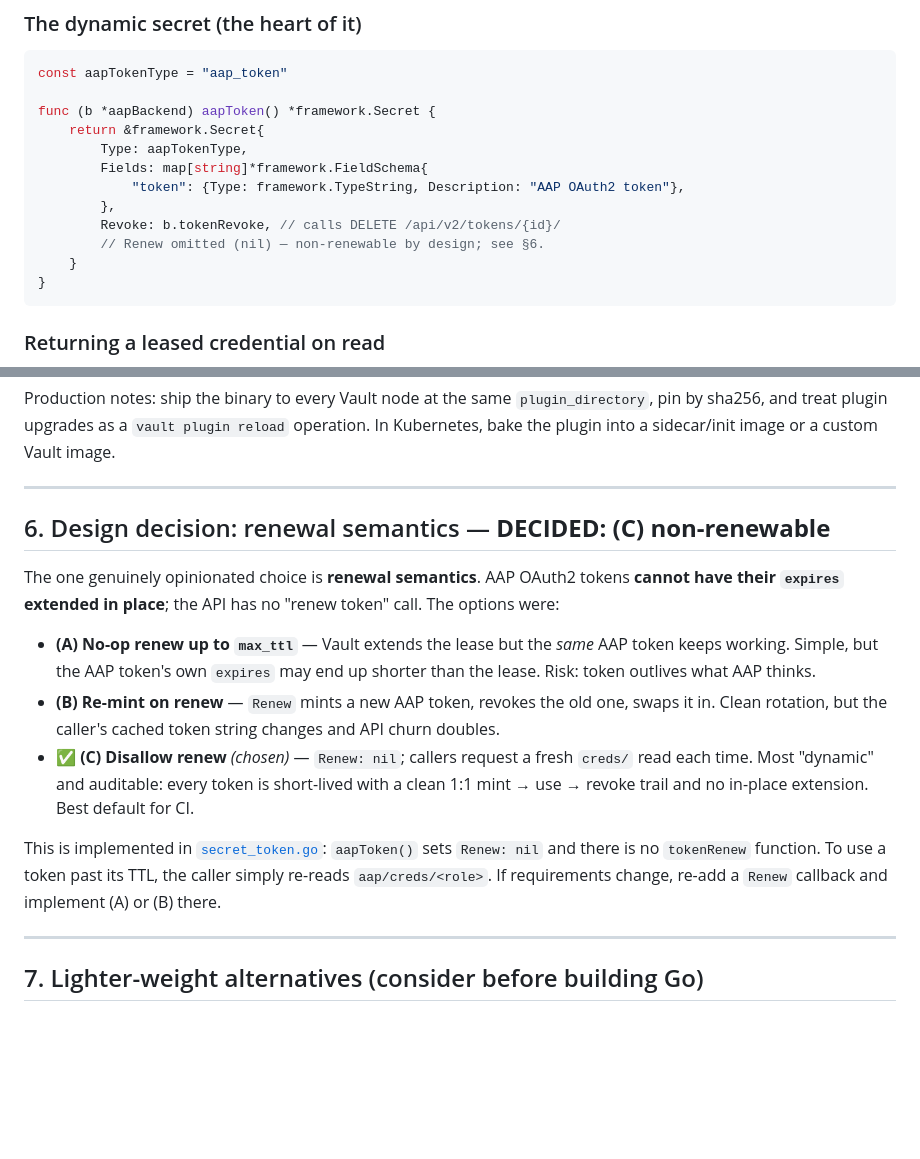
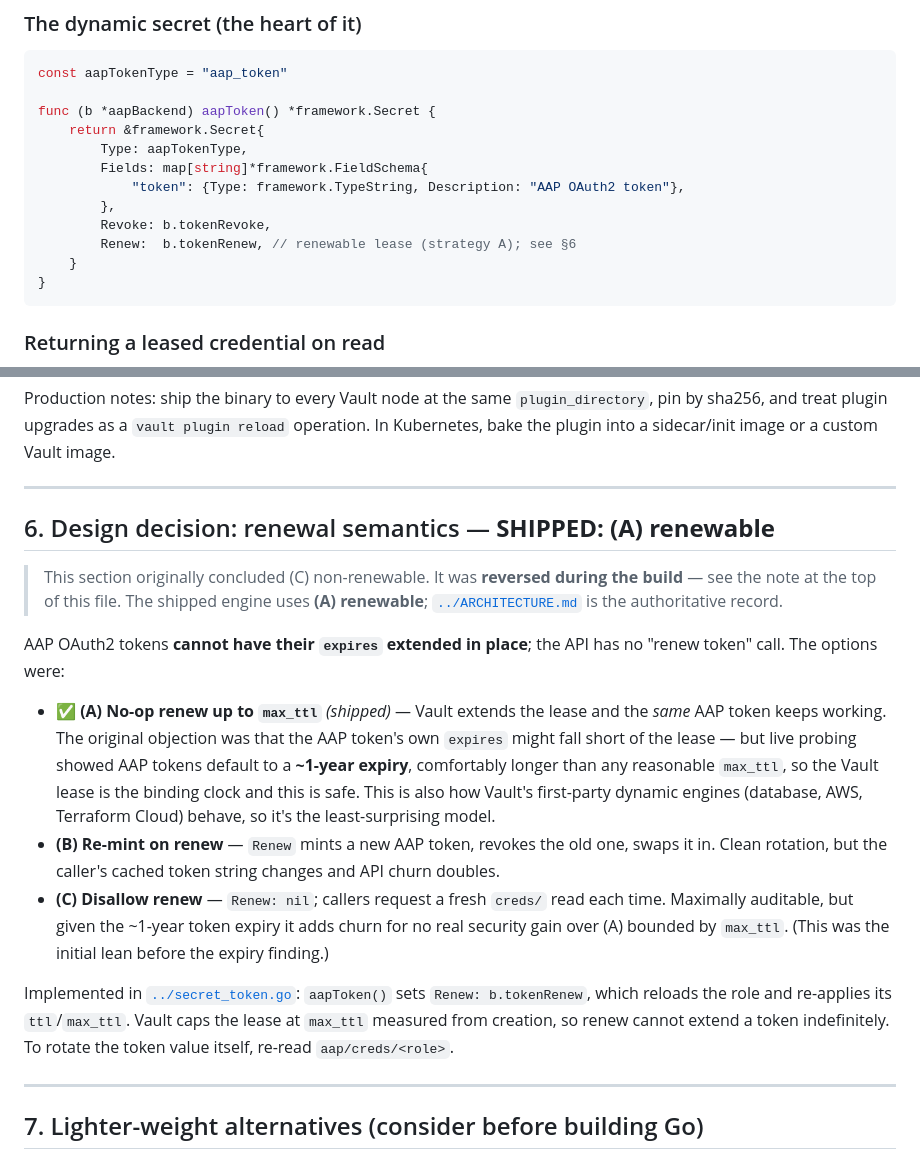
Before and after one commit to hashi-demo-lab/vault-plugin-secrets-aap, a Markdown page: docs/RESEARCH.md, 2 parts joined by grey strips. Drawn GitHub-style; blank space fills up the shorter version.

Commit message:
docs(research): correct §6 to reflect shipped renewable lease (strategy A)
Section 6 still asserted 'DECIDED: (C) non-renewable', contradicting the
shipped behavior. Flip the conclusion to (A) renewable with the reasoning
(AAP ~1-year default token expiry found during live probing), fix the inline
code comment, and repair the relative link broken when the doc moved to docs/.

Co-Authored-By: Claude Opus 4.8 (1M context) <noreply@anthropic.com>

````diff
--- a/docs/RESEARCH.md
+++ b/docs/RESEARCH.md
@@ -177,8 +177,8 @@ func (b *aapBackend) aapToken() *framework.Secret {
         Fields: map[string]*framework.FieldSchema{
             "token": {Type: framework.TypeString, Description: "AAP OAuth2 token"},
         },
-        Revoke: b.tokenRevoke, // calls DELETE /api/v2/tokens/{id}/
-        // Renew omitted (nil) — non-renewable by design; see §6.
+        Revoke: b.tokenRevoke,
+        Renew:  b.tokenRenew, // renewable lease (strategy A); see §6
     }
 }
 ```
@@ -258,25 +258,32 @@ Kubernetes, bake the plugin into a sidecar/init image or a custom Vault image.
 
 ---
 
-## 6. Design decision: renewal semantics — **DECIDED: (C) non-renewable**
+## 6. Design decision: renewal semantics — **SHIPPED: (A) renewable**
 
-The one genuinely opinionated choice is **renewal semantics**. AAP OAuth2 tokens **cannot
-have their `expires` extended in place**; the API has no "renew token" call. The options
-were:
+> This section originally concluded (C) non-renewable. It was **reversed during the build**
+> — see the note at the top of this file. The shipped engine uses **(A) renewable**;
+> [`../ARCHITECTURE.md`](../ARCHITECTURE.md) is the authoritative record.
 
-- **(A) No-op renew up to `max_ttl`** — Vault extends the lease but the *same* AAP token
-  keeps working. Simple, but the AAP token's own `expires` may end up shorter than the
-  lease. Risk: token outlives what AAP thinks.
+AAP OAuth2 tokens **cannot have their `expires` extended in place**; the API has no "renew
+token" call. The options were:
+
+- **✅ (A) No-op renew up to `max_ttl`** *(shipped)* — Vault extends the lease and the
+  *same* AAP token keeps working. The original objection was that the AAP token's own
+  `expires` might fall short of the lease — but live probing showed AAP tokens default to a
+  **~1-year expiry**, comfortably longer than any reasonable `max_ttl`, so the Vault lease
+  is the binding clock and this is safe. This is also how Vault's first-party dynamic
+  engines (database, AWS, Terraform Cloud) behave, so it's the least-surprising model.
 - **(B) Re-mint on renew** — `Renew` mints a new AAP token, revokes the old one, swaps it
   in. Clean rotation, but the caller's cached token string changes and API churn doubles.
-- **✅ (C) Disallow renew** *(chosen)* — `Renew: nil`; callers request a fresh `creds/`
-  read each time. Most "dynamic" and auditable: every token is short-lived with a clean
-  1:1 mint → use → revoke trail and no in-place extension. Best default for CI.
+- **(C) Disallow renew** — `Renew: nil`; callers request a fresh `creds/` read each time.
+  Maximally auditable, but given the ~1-year token expiry it adds churn for no real
+  security gain over (A) bounded by `max_ttl`. (This was the initial lean before the
+  expiry finding.)
 
-This is implemented in [`secret_token.go`](./secret_token.go): `aapToken()` sets
-`Renew: nil` and there is no `tokenRenew` function. To use a token past its TTL, the
-caller simply re-reads `aap/creds/<role>`. If requirements change, re-add a `Renew`
-callback and implement (A) or (B) there.
+Implemented in [`../secret_token.go`](../secret_token.go): `aapToken()` sets
+`Renew: b.tokenRenew`, which reloads the role and re-applies its `ttl`/`max_ttl`. Vault
+caps the lease at `max_ttl` measured from creation, so renew cannot extend a token
+indefinitely. To rotate the token value itself, re-read `aap/creds/<role>`.
 
 ---
 
````
